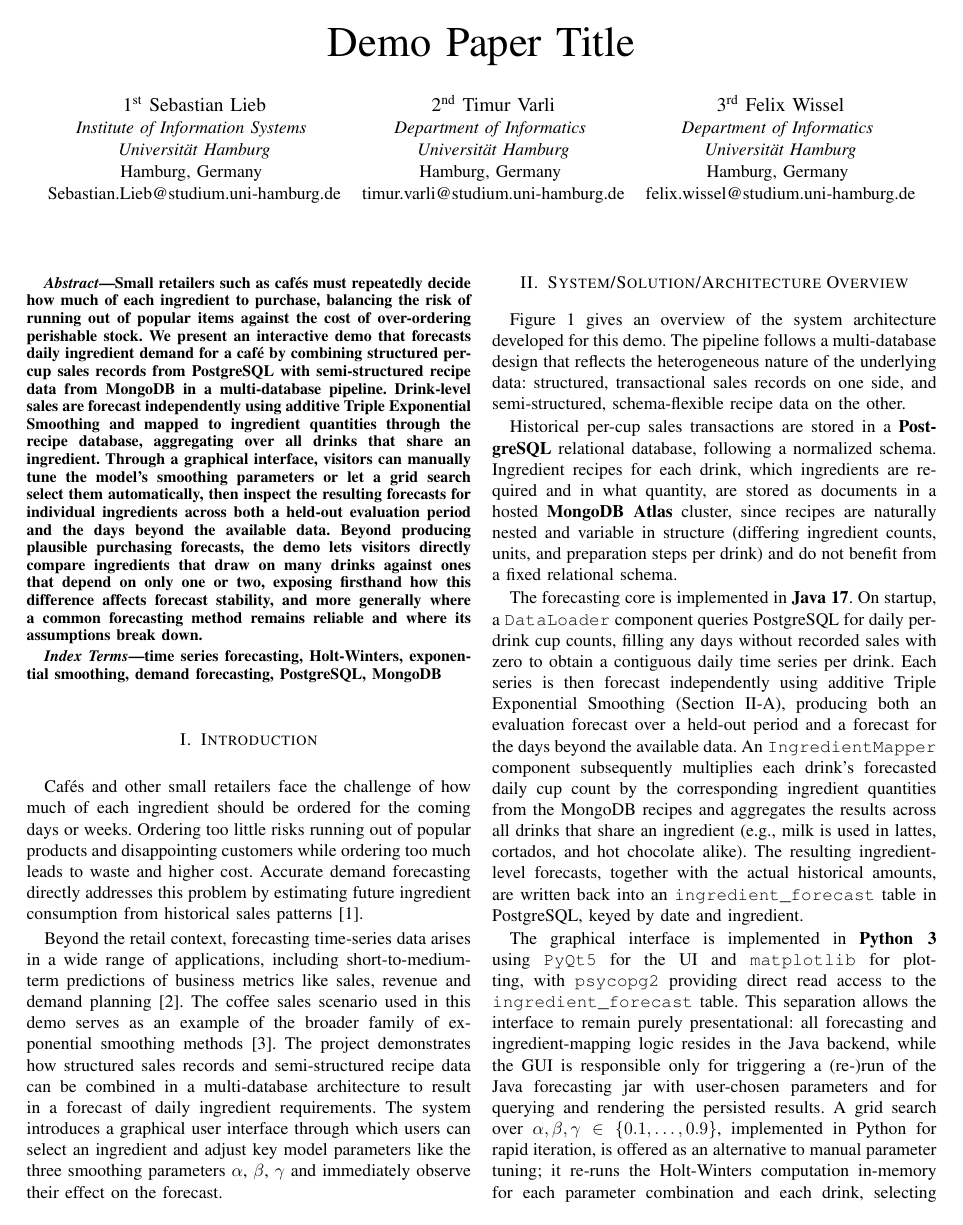
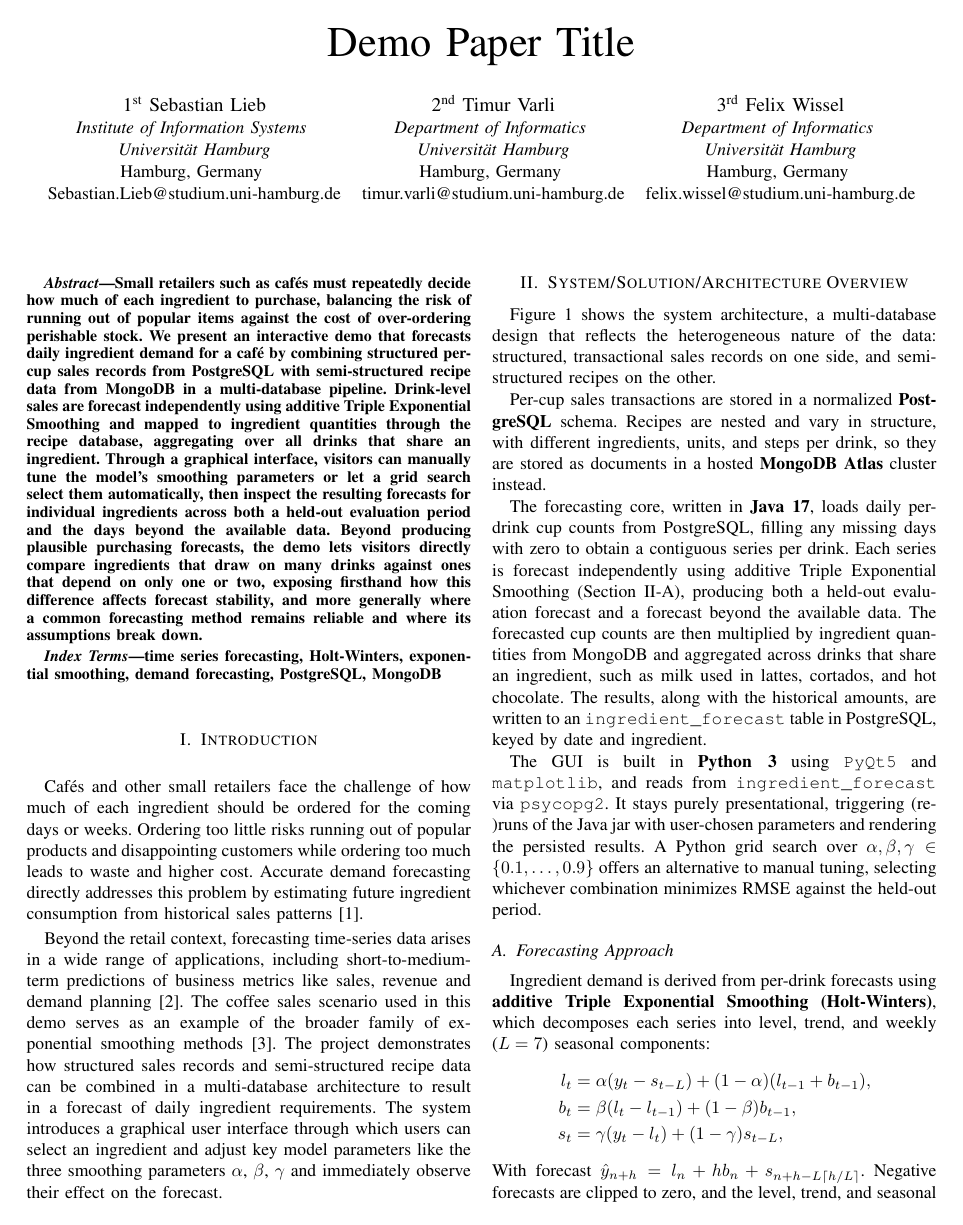
Before and after one commit to wsslflx/DIS-Exercise, a LaTeX paper (Sheet04/IEEE_Conference_Template (4)/main.tex): page 1 of 3. Compiled offline with pdfLaTeX; a missing font is replaced by an installed copy or a similar font; a LaTeX package or settings file that is missing is left out.

Commit message:
Shorten System Architecture Part
Updated the system architecture overview, refining descriptions of the database design, forecasting core, and GUI implementation. Improved clarity and conciseness in the explanation of the forecasting approach.

```diff
--- a/Sheet04/IEEE_Conference_Template (4)/main.tex
+++ b/Sheet04/IEEE_Conference_Template (4)/main.tex
@@ -64,13 +64,13 @@ effect on the forecast.
 \section{System/Solution/Architecture Overview}
 \label{sec:architecture}
 
-Figure~\ref{fig:architecture} gives an overview of the system architecture developed for this demo. The pipeline follows a multi-database design that reflects the heterogeneous nature of the underlying data: structured, transactional sales records on one side, and semi-structured, schema-flexible recipe data on the other.
+Figure~\ref{fig:architecture} shows the system architecture, a multi-database design that reflects the heterogeneous nature of the data: structured, transactional sales records on one side, and semi-structured recipes on the other.
 
-Historical per-cup sales transactions are stored in a \textbf{PostgreSQL} relational database, following a normalized schema. Ingredient recipes for each drink, which ingredients are required and in what quantity, are stored as documents in a hosted \textbf{MongoDB Atlas} cluster, since recipes are naturally nested and variable in structure (differing ingredient counts, units, and preparation steps per drink) and do not benefit from a fixed relational schema.
+Per-cup sales transactions are stored in a normalized \textbf{PostgreSQL} schema. Recipes are nested and vary in structure, with different ingredients, units, and steps per drink, so they are stored as documents in a hosted \textbf{MongoDB Atlas} cluster instead.
 
-The forecasting core is implemented in \textbf{Java~17}. On startup, a \texttt{DataLoader} component queries PostgreSQL for daily per-drink cup counts, filling any days without recorded sales with zero to obtain a contiguous daily time series per drink. Each series is then forecast independently using additive Triple Exponential Smoothing (Section~\ref{sec:tes}), producing both an evaluation forecast over a held-out period and a forecast for the days beyond the available data. An \texttt{IngredientMapper} component subsequently multiplies each drink's forecasted daily cup count by the corresponding ingredient quantities from the MongoDB recipes and aggregates the results across all drinks that share an ingredient (e.g., milk is used in lattes, cortados, and hot chocolate alike). The resulting ingredient-level forecasts, together with the actual historical amounts, are written back into an \texttt{ingredient\_forecast} table in PostgreSQL, keyed by date and ingredient.
+The forecasting core, written in \textbf{Java~17}, loads daily per-drink cup counts from PostgreSQL, filling any missing days with zero to obtain a contiguous series per drink. Each series is forecast independently using additive Triple Exponential Smoothing (Section~\ref{sec:tes}), producing both a held-out evaluation forecast and a forecast beyond the available data. The forecasted cup counts are then multiplied by ingredient quantities from MongoDB and aggregated across drinks that share an ingredient, such as milk used in lattes, cortados, and hot chocolate. The results, along with the historical amounts, are written to an \texttt{ingredient\_forecast} table in PostgreSQL, keyed by date and ingredient.
 
-The graphical interface is implemented in \textbf{Python~3} using \texttt{PyQt5} for the UI and \texttt{matplotlib} for plotting, with \texttt{psycopg2} providing direct read access to the \texttt{ingredient\_forecast} table. This separation allows the interface to remain purely presentational: all forecasting and ingredient-mapping logic resides in the Java backend, while the GUI is responsible only for triggering a (re-)run of the Java forecasting jar with user-chosen parameters and for querying and rendering the persisted results. A grid search over $\alpha,\beta,\gamma \in \{0.1,\dots,0.9\}$, implemented in Python for rapid iteration, is offered as an alternative to manual parameter tuning; it re-runs the Holt-Winters computation in-memory for each parameter combination and each drink, selecting the combination that minimizes the root-mean-squared error against the held-out evaluation period.
+The GUI is built in \textbf{Python~3} using \texttt{PyQt5} and \texttt{matplotlib}, and reads from \texttt{ingredient\_forecast} via \texttt{psycopg2}. It stays purely presentational, triggering (re-)runs of the Java jar with user-chosen parameters and rendering the persisted results. A Python grid search over $\alpha,\beta,\gamma \in \{0.1,\dots,0.9\}$ offers an alternative to manual tuning, selecting whichever combination minimizes RMSE against the held-out period.
 
 \begin{figure}[t]
     \centering
@@ -82,3 +82,4 @@ The graphical interface is implemented in \textbf{Python~3} using \texttt{PyQt5}
 \subsection{Forecasting Approach}
 \label{sec:tes}
 
+Ingredient demand is derived from per-drink forecasts using \textbf{additive Triple Exponential Smoothing (Holt-Winters)}, which decomposes each series into level, trend, and weekly ($L=7$) seasonal components:
@@ -88,5 +88,5 @@ Ingredient demand is derived from per-drink sales forecasts computed using \text
     b_t &= \beta (l_t - l_{t-1}) + (1-\beta) b_{t-1}, \\
     s_t &= \gamma (y_t - l_t) + (1-\gamma) s_{t-L},
 \end{align*}
-The $h$-step-ahead forecast is then given by $\hat{y}_{n+h} = l_n + h b_n + s_{n+h-L\lceil h/L \rceil}$. Negative forecasts, which can occur for low-volume drinks, are clipped to zero since cup counts cannot be negative. Level and trend are initialized from the mean over the first season and zero, respectively, and the seasonal components are initialized as the deviation of each of the first $L$ observations from that mean.
+With forecast $\hat{y}_{n+h} = l_n + h b_n + s_{n+h-L\lceil h/L \rceil}$. Negative forecasts are clipped to zero, and the level, trend, and seasonal terms are initialized from the mean and deviations of the first season.
 
```
Also changed, not shown: Sheet04/IEEE_Conference_Template (4)/main.tex (7 more changed lines).
